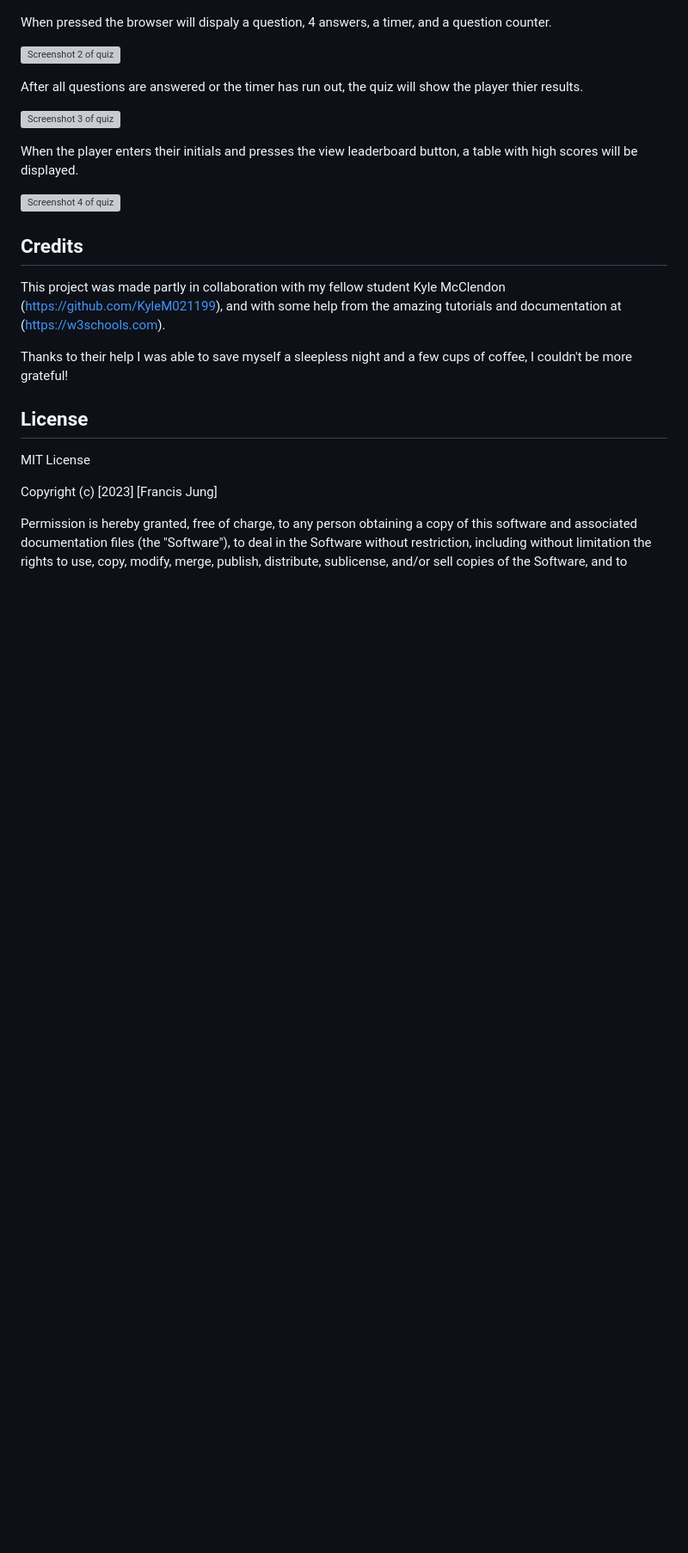
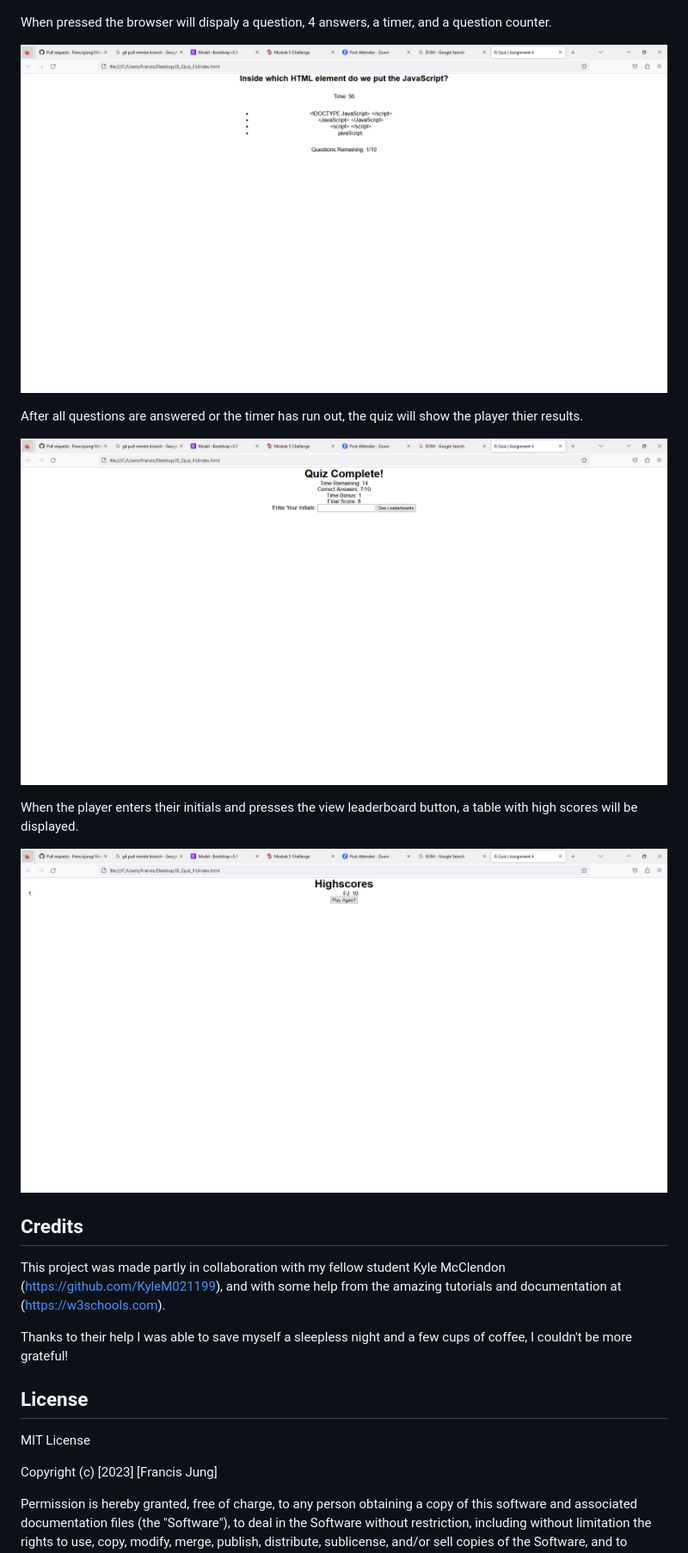
Before and after one commit to Francisjung/JS_Quiz_FJ, a Markdown page: README.md, the part around the change. Shown at 86% size. GitHub-like rendering; blank space fills up the shorter version; grey boxes are pictures that could not be loaded.

Commit message:
fixed readme screenshots

```diff
--- a/README.md
+++ b/README.md
@@ -24,15 +24,15 @@ To start the quiz, go to (https://francisjung.github.io/JS_Quiz_FJ/) and click t
 
 When pressed the browser will dispaly a question, 4 answers, a timer, and a question counter.
 
-![Screenshot 2 of quiz](https://raw.githubusercontent.com/Francisjung/JS_Quiz_FJ/main/assets/h4-screenshot-2.PNG)
+![Screenshot 2 of quiz](https://raw.githubusercontent.com/Francisjung/JS_Quiz_FJ/main/assets/h4%20screenshot%202.PNG)
 
 After all questions are answered or the timer has run out, the quiz will show the player thier results.
 
-![Screenshot 3 of quiz](https://raw.githubusercontent.com/Francisjung/JS_Quiz_FJ/main/assets/h4-screenshot-3.PNG)
+![Screenshot 3 of quiz](https://raw.githubusercontent.com/Francisjung/JS_Quiz_FJ/main/assets/h4%20screenshot%203.PNG)
 
 When the player enters their initials and presses the view leaderboard button, a table with high scores will be displayed.
 
-![Screenshot 4 of quiz](https://raw.githubusercontent.com/Francisjung/JS_Quiz_FJ/main/assets/h4-screenshot-4.PNG)
+![Screenshot 4 of quiz](https://raw.githubusercontent.com/Francisjung/JS_Quiz_FJ/main/assets/h4%20screenshot%204.PNG)
 
 ## Credits
 
```
